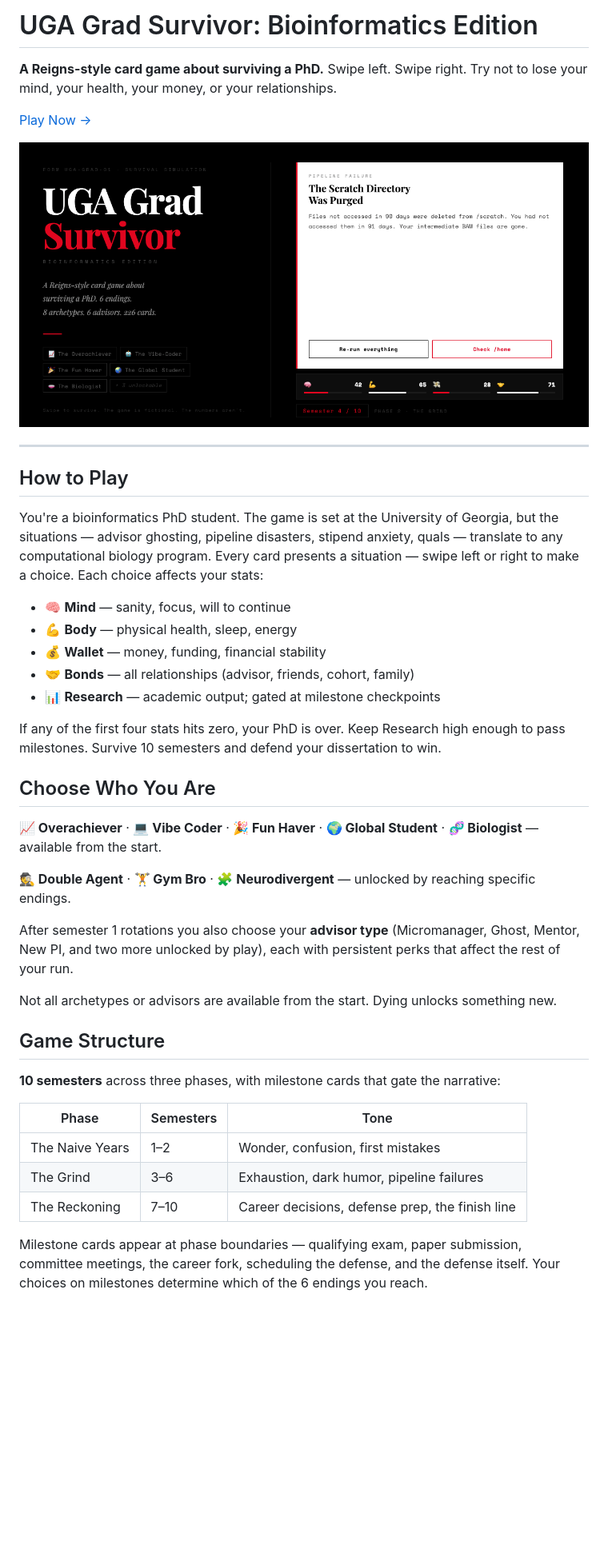
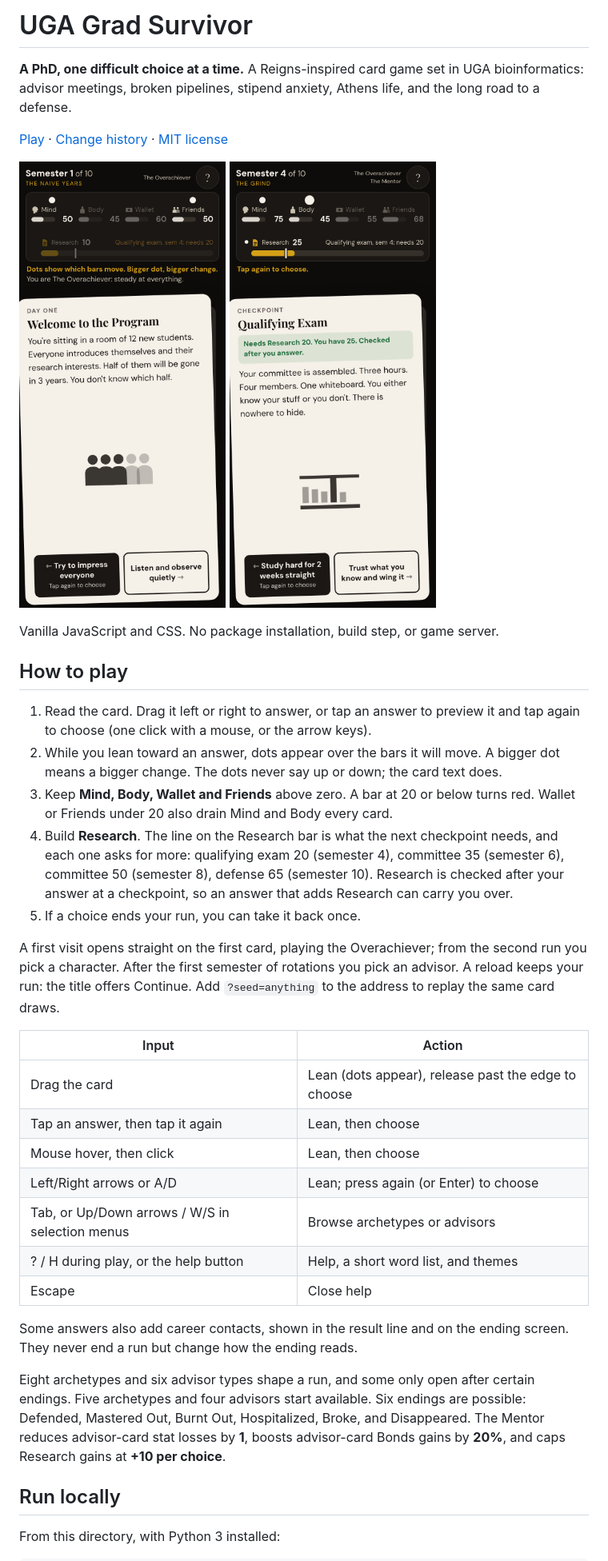
Before and after one commit to ChenHsieh/UGA-grad-survivor, a Markdown page: README.md, the part around one of its changes. Shown at 80% size. Rendered like a GitHub page; pictures changed too: media/play-checkpoint.png (added), media/play-first-card.png (added); blank space fills up the shorter version.

```diff
--- a/README.md
+++ b/README.md
@@ -1,45 +1,48 @@
-# UGA Grad Survivor: Bioinformatics Edition
+# UGA Grad Survivor
 
-**A Reigns-style card game about surviving a PhD.**
-Swipe left. Swipe right. Try not to lose your mind, your health, your money, or your relationships.
+**A PhD, one difficult choice at a time.** A Reigns-inspired card game set in UGA
+bioinformatics: advisor meetings, broken pipelines, stipend anxiety, Athens
+life, and the long road to a defense.
 
-[Play Now →](https://chenhsieh.github.io/UGA-grad-survivor/)
+[Play](https://chenhsieh.github.io/UGA-grad-survivor/) ·
+[Change history](CHANGELOG.md) · [MIT license](LICENSE)
 
-![UGA Grad Survivor Preview](og-image.png)
+<p>
+<img src="media/play-first-card.png" width="300" alt="The first card, Welcome to the Program, with one answer tapped once. Dots sit over Mind and Friends, the two bars that answer moves.">
+<img src="media/play-checkpoint.png" width="300" alt="The qualifying exam in semester 4. Research is 25 against a line at 20, and the card says the check happens after you answer.">
+</p>
 
----
+Vanilla JavaScript and CSS. No package installation, build step, or game server.
 
-## How to Play
+## How to play
 
-You're a bioinformatics PhD student. The game is set at the University of Georgia, but the situations — advisor ghosting, pipeline disasters, stipend anxiety, quals — translate to any computational biology program. Every card presents a situation — swipe left or right to make a choice. Each choice affects your stats:
+1. Read the card. Drag it left or right to answer, or tap an answer to preview it and tap again to choose (one click with a mouse, or the arrow keys).
+2. While you lean toward an answer, dots appear over the bars it will move. A bigger dot means a bigger change. The dots never say up or down; the card text does.
+3. Keep **Mind, Body, Wallet and Friends** above zero. A bar at 20 or below turns red. Wallet or Friends under 20 also drain Mind and Body every card.
+4. Build **Research**. The line on the Research bar is what the next checkpoint needs, and each one asks for more: qualifying exam 20 (semester 4), committee 35 (semester 6), committee 50 (semester 8), defense 65 (semester 10). Research is checked after your answer at a checkpoint, so an answer that adds Research can carry you over.
+5. If a choice ends your run, you can take it back once.
 
-- 🧠 **Mind** — sanity, focus, will to continue
-- 💪 **Body** — physical health, sleep, energy
-- 💰 **Wallet** — money, funding, financial stability
-- 🤝 **Bonds** — all relationships (advisor, friends, cohort, family)
-- 📊 **Research** — academic output; gated at milestone checkpoints
+A first visit opens straight on the first card, playing the Overachiever; from the second run you pick a character. After the first semester of rotations you pick an advisor. A reload keeps your run: the title offers Continue. Add `?seed=anything` to the address to replay the same card draws.
 
-If any of the first four stats hits zero, your PhD is over. Keep Research high enough to pass milestones. Survive 10 semesters and defend your dissertation to win.
+| Input | Action |
+| --- | --- |
+| Drag the card | Lean (dots appear), release past the edge to choose |
+| Tap an answer, then tap it again | Lean, then choose |
+| Mouse hover, then click | Lean, then choose |
+| Left/Right arrows or A/D | Lean; press again (or Enter) to choose |
+| Tab, or Up/Down arrows / W/S in selection menus | Browse archetypes or advisors |
+| ? / H during play, or the help button | Help, a short word list, and themes |
+| Escape | Close help |
 
-## Choose Who You Are
+Some answers also add career contacts, shown in the result line and on the ending screen. They never end a run but change how the ending reads.
 
-**📈 Overachiever** · **💻 Vibe Coder** · **🎉 Fun Haver** · **🌍 Global Student** · **🧬 Biologist** — available from the start.
+Eight archetypes and six advisor types shape a run, and some only open after
+certain endings. Five archetypes and four advisors start available. Six endings are
+possible: Defended, Mastered Out, Burnt Out, Hospitalized, Broke, and Disappeared.
+The Mentor reduces advisor-card stat losses by **1**, boosts advisor-card Bonds
+gains by **20%**, and caps Research gains at **+10 per choice**.
 
-**🕵️ Double Agent** · **🏋️ Gym Bro** · **🧩 Neurodivergent** — unlocked by reaching specific endings.
+## Run locally
 
-After semester 1 rotations you also choose your **advisor type** (Micromanager, Ghost, Mentor, New PI, and two more unlocked by play), each with persistent perks that affect the rest of your run.
+From this directory, with Python 3 installed:
 
-Not all archetypes or advisors are available from the start. Dying unlocks something new.
-
-## Game Structure
-
-**10 semesters** across three phases, with milestone cards that gate the narrative:
-
-| Phase | Semesters | Tone |
-|-------|-----------|------|
-| The Naive Years | 1–2 | Wonder, confusion, first mistakes |
-| The Grind | 3–6 | Exhaustion, dark humor, pipeline failures |
-| The Reckoning | 7–10 | Career decisions, defense prep, the finish line |
-
-Milestone cards appear at phase boundaries — qualifying exam, paper submission, committee meetings, the career fork, scheduling the defense, and the defense itself. Your choices on milestones determine which of the 6 endings you reach.
-
```
Also changed, not shown: other parts of README.md (+75 -62 lines), CHANGELOG.md (+10 -0 lines), 16 other files.
